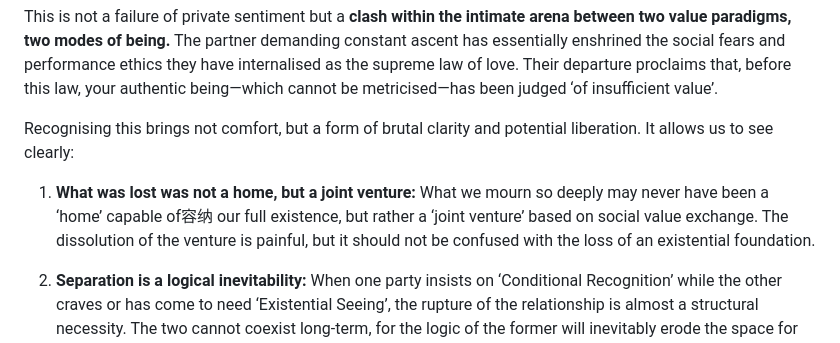
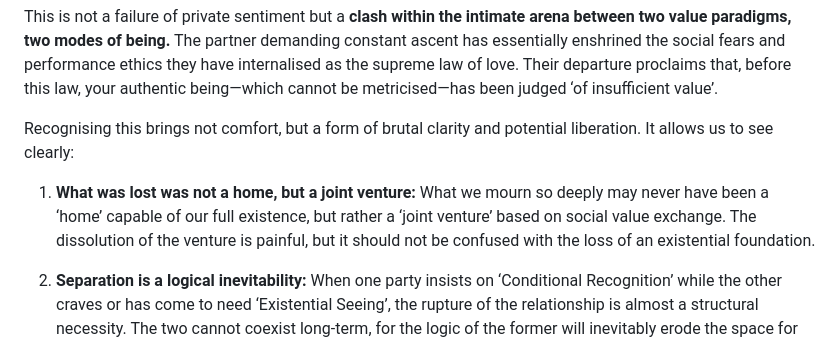
Before and after one commit to AilvenLiu/ailvenliu.github.io, a Markdown page: posts/moment_251203_the_economics_of_love.md, the part around the change printed below. Rendered like a GitHub page.

```diff
--- a/posts/moment_251203_the_economics_of_love.md
+++ b/posts/moment_251203_the_economics_of_love.md
@@ -44,7 +44,7 @@ This is not a failure of private sentiment but a **clash within the intimate are
 
 Recognising this brings not comfort, but a form of brutal clarity and potential liberation. It allows us to see clearly:
 
-1.  **What was lost was not a home, but a joint venture:** What we mourn so deeply may never have been a ‘home’ capable of容纳 our full existence, but rather a ‘joint venture’ based on social value exchange. The dissolution of the venture is painful, but it should not be confused with the loss of an existential foundation.
+1.  **What was lost was not a home, but a joint venture:** What we mourn so deeply may never have been a ‘home’ capable of our full existence, but rather a ‘joint venture’ based on social value exchange. The dissolution of the venture is painful, but it should not be confused with the loss of an existential foundation.
 
 2.  **Separation is a logical inevitability:** When one party insists on ‘Conditional Recognition’ while the other craves or has come to need ‘Existential Seeing’, the rupture of the relationship is almost a structural necessity. The two cannot coexist long-term, for the logic of the former will inevitably erode the space for the latter.
 
```
Also changed, not shown: other parts of posts/moment_251203_the_economics_of_love.md (+1 -1 lines).
